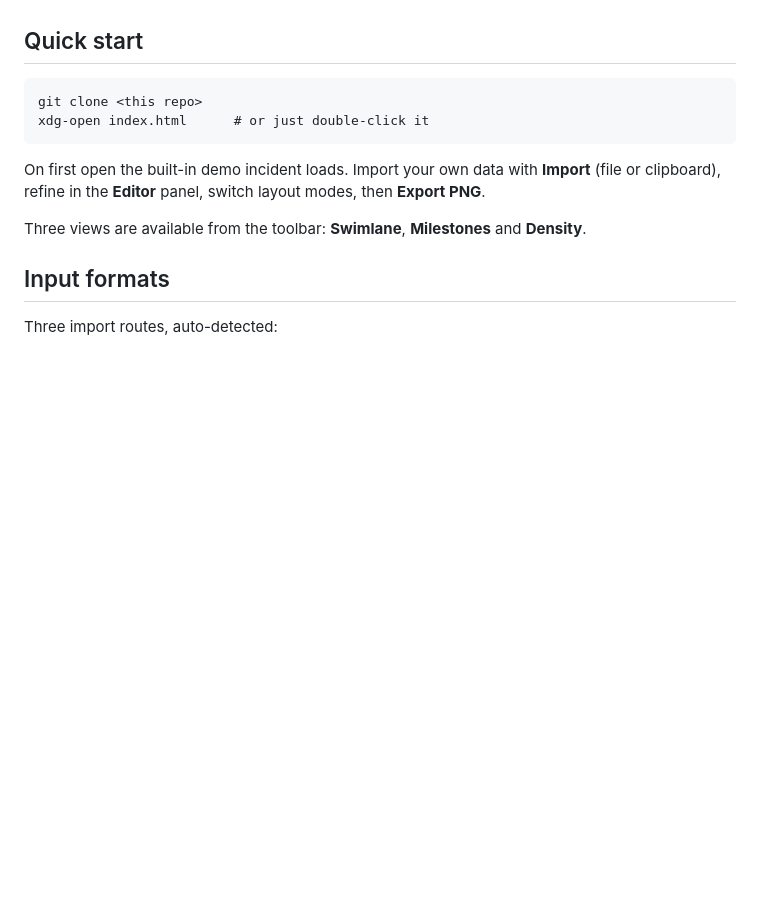
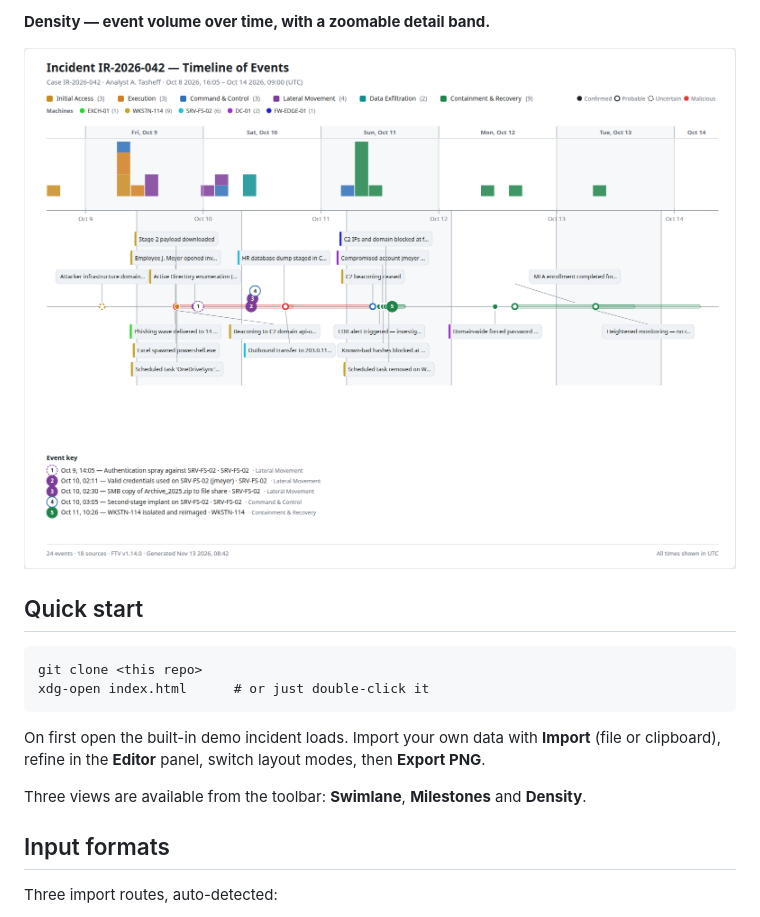
Before and after one commit to 4553n/forensic-timeline, a Markdown page: README.md, the part around one of its changes. Rendered like a GitHub page; pictures changed too: docs/screenshots/density.png (added); blank space fills up the shorter version.

```diff
--- a/README.md
+++ b/README.md
@@ -8,3 +23,6 @@ Built for producing the timeline graphic in an executive incident report: curate
+**Density — event volume over time, with a zoomable detail band.**
+
+![Density](docs/screenshots/density.png)
 
 ## Quick start
 
```
Also changed, not shown: other parts of README.md (+15 -0 lines), docs/screenshots/milestones.png (added), docs/screenshots/swimlane-category.png (added), docs/screenshots/swimlane-machine.png (added).
